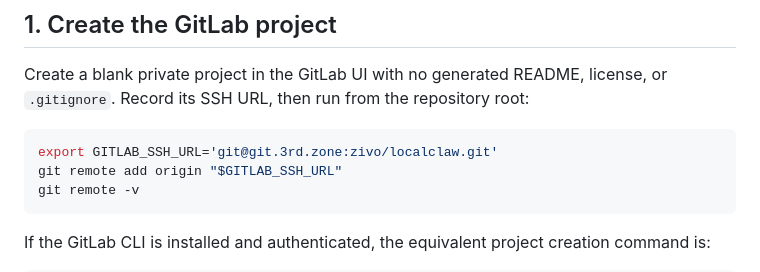
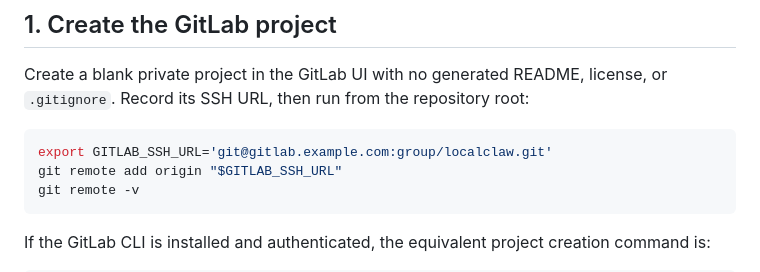
Before and after one commit to cjwelle/localclaw, a Markdown page: docs/GITLAB-SETUP.md, the part around the change. Drawn GitHub-style.

````diff
--- a/docs/GITLAB-SETUP.md
+++ b/docs/GITLAB-SETUP.md
@@ -18,7 +18,7 @@ Create a blank private project in the GitLab UI with no generated README,
 license, or `.gitignore`. Record its SSH URL, then run from the repository root:
 
 ```sh
-export GITLAB_SSH_URL='git@git.3rd.zone:zivo/localclaw.git'
+export GITLAB_SSH_URL='git@gitlab.example.com:group/localclaw.git'
 git remote add origin "$GITLAB_SSH_URL"
 git remote -v
 ```
````
Also changed, not shown: README.md (+3 -1 lines).
